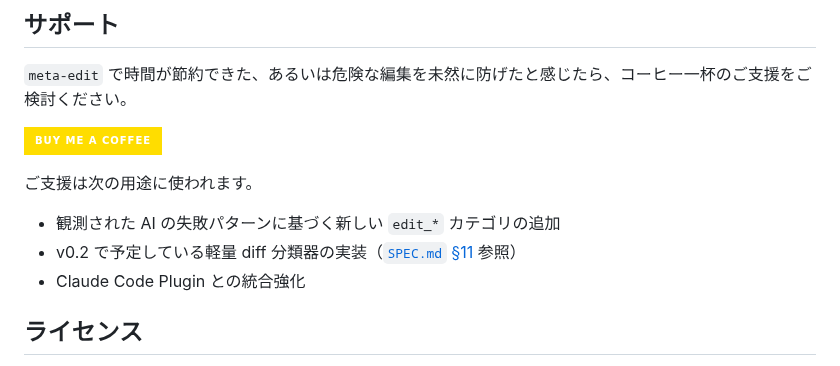
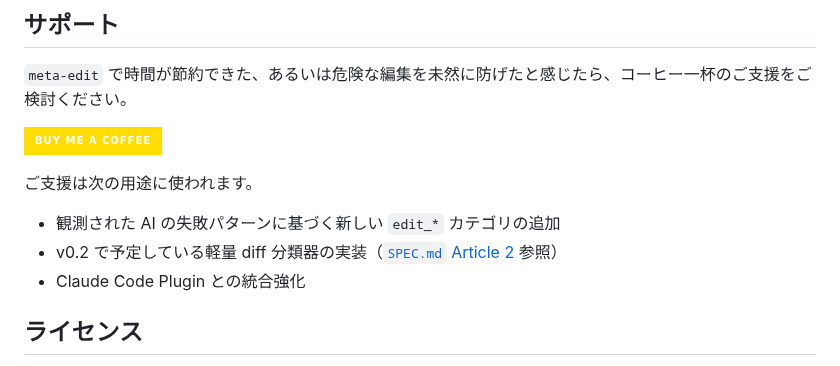
Before and after one commit to hiniachi/meta-edit, a Markdown page: README.ja.md, the part around the change. Drawn GitHub-style; badges without logos.

```diff
--- a/README.ja.md
+++ b/README.ja.md
@@ -152,7 +152,7 @@ meta-edit install-hooks --scope user
 ご支援は次の用途に使われます。
 
 - 観測された AI の失敗パターンに基づく新しい `edit_*` カテゴリの追加
-- v0.2 で予定している軽量 diff 分類器の実装（[`SPEC.md` §11](./docs/SPEC.md) 参照）
+- v0.2 で予定している軽量 diff 分類器の実装（[`SPEC.md` Article 2](./docs/SPEC.md) 参照）
 - Claude Code Plugin との統合強化
 
 ## ライセンス
```
Also changed, not shown: CLAUDE.md (+2 -2 lines), README.md (+1 -1 lines).
